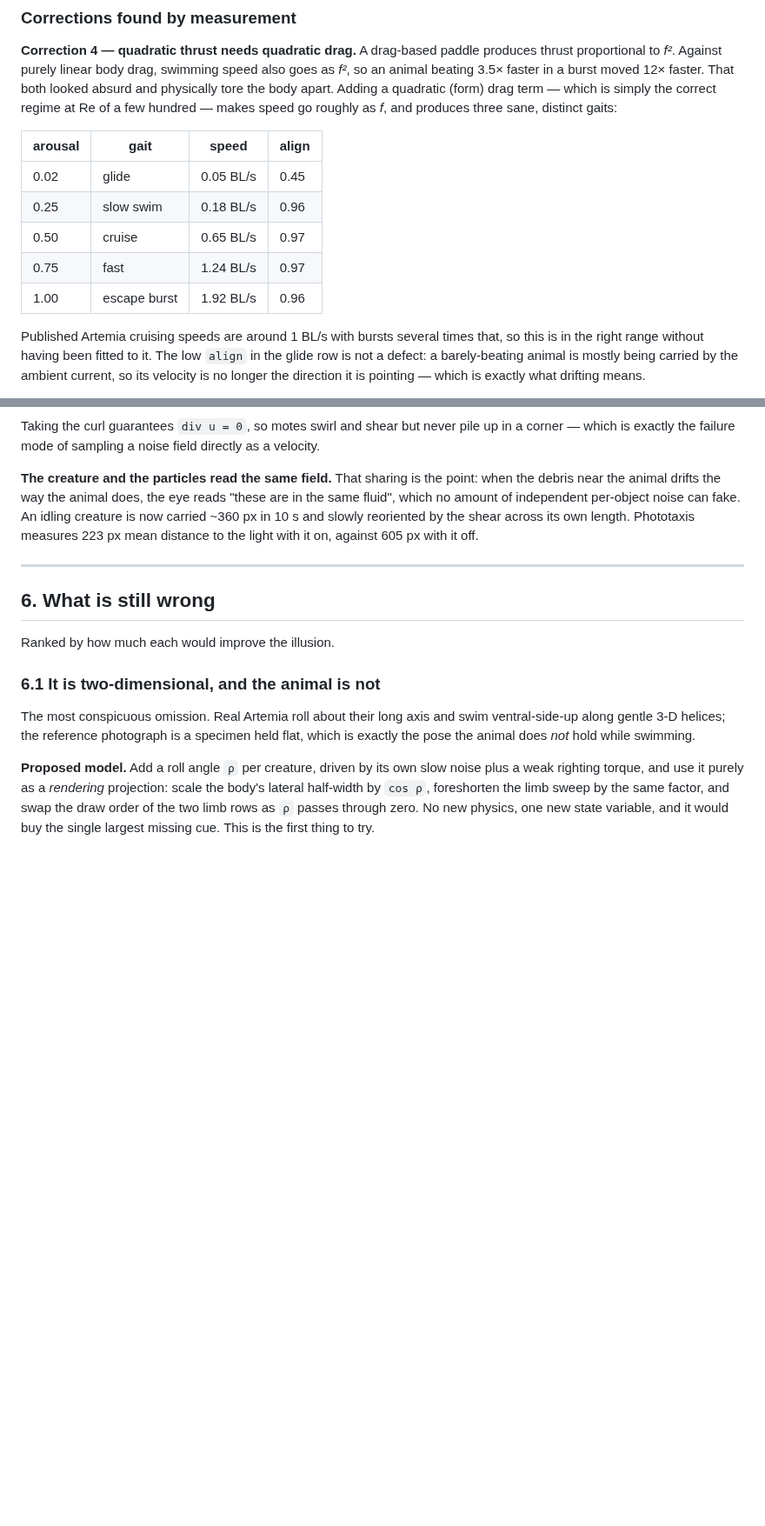
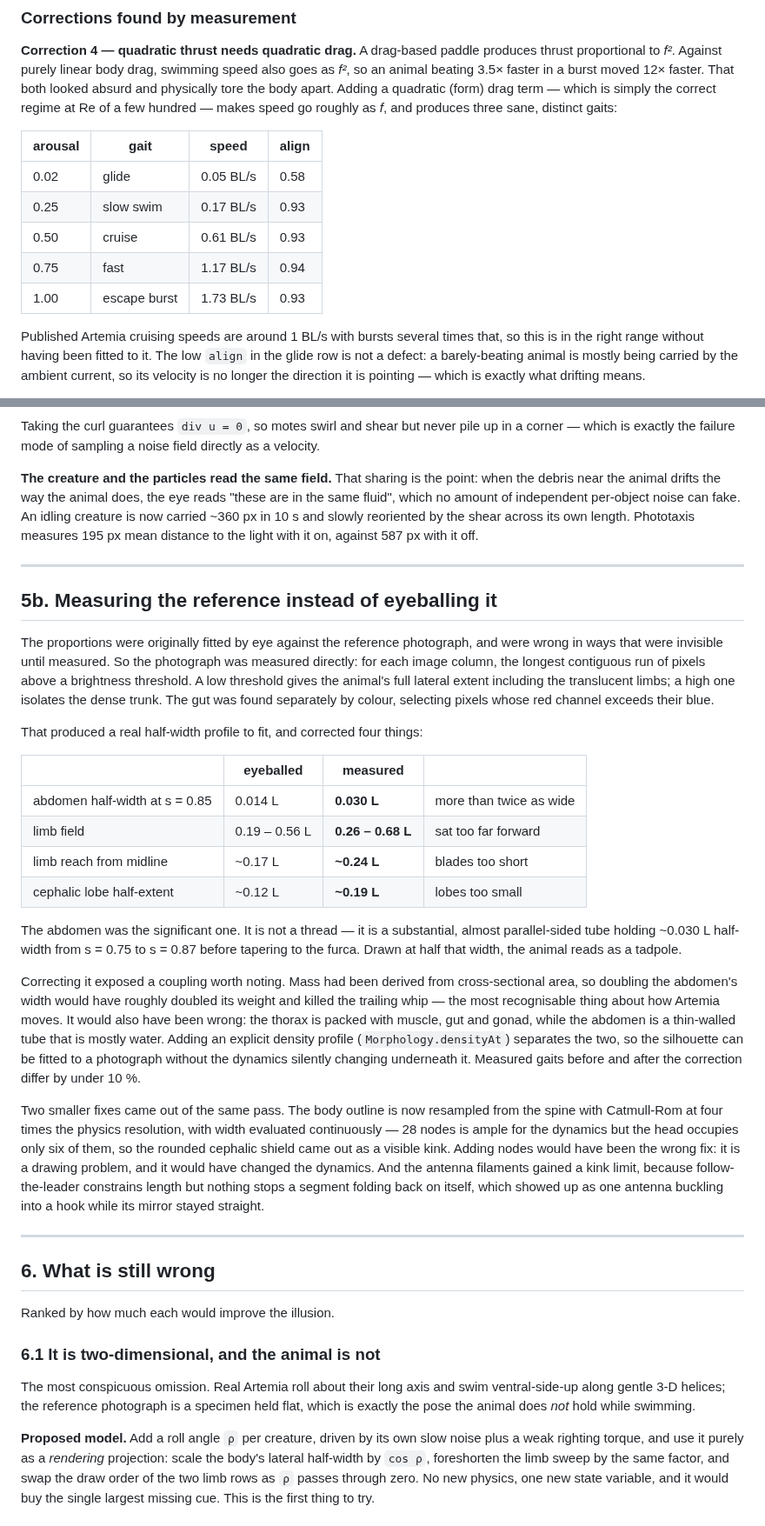
Before and after one commit to Jemno23/Jemno23, a Markdown page: docs/MODEL.md, 2 parts joined by grey strips. Shown at 87% size. Drawn GitHub-style; blank space fills up the shorter version.

```diff
--- a/docs/MODEL.md
+++ b/docs/MODEL.md
@@ -209,11 +209,11 @@ gaits:
 
 | arousal | gait | speed | align |
 |---|---|---|---|
-| 0.02 | glide | 0.05 BL/s | 0.45 |
-| 0.25 | slow swim | 0.18 BL/s | 0.96 |
-| 0.50 | cruise | 0.65 BL/s | 0.97 |
-| 0.75 | fast | 1.24 BL/s | 0.97 |
-| 1.00 | escape burst | 1.92 BL/s | 0.96 |
+| 0.02 | glide | 0.05 BL/s | 0.58 |
+| 0.25 | slow swim | 0.17 BL/s | 0.93 |
+| 0.50 | cruise | 0.61 BL/s | 0.93 |
+| 0.75 | fast | 1.17 BL/s | 0.94 |
+| 1.00 | escape burst | 1.73 BL/s | 0.93 |
 
 Published Artemia cruising speeds are around 1 BL/s with bursts several times
 that, so this is in the right range without having been fitted to it. The low
@@ -340,8 +340,54 @@ directly as a velocity.
 point: when the debris near the animal drifts the way the animal does, the eye
 reads "these are in the same fluid", which no amount of independent per-object
 noise can fake. An idling creature is now carried ~360 px in 10 s and slowly
-reoriented by the shear across its own length. Phototaxis measures 223 px mean
-distance to the light with it on, against 605 px with it off.
+reoriented by the shear across its own length. Phototaxis measures 195 px mean
+distance to the light with it on, against 587 px with it off.
+
+---
+
+## 5b. Measuring the reference instead of eyeballing it
+
+The proportions were originally fitted by eye against the reference
+photograph, and were wrong in ways that were invisible until measured. So the
+photograph was measured directly: for each image column, the longest
+contiguous run of pixels above a brightness threshold. A low threshold gives
+the animal's full lateral extent including the translucent limbs; a high one
+isolates the dense trunk. The gut was found separately by colour, selecting
+pixels whose red channel exceeds their blue.
+
+That produced a real half-width profile to fit, and corrected four things:
+
+| | eyeballed | measured | |
+|---|---|---|---|
+| abdomen half-width at s = 0.85 | 0.014 L | **0.030 L** | more than twice as wide |
+| limb field | 0.19 – 0.56 L | **0.26 – 0.68 L** | sat too far forward |
+| limb reach from midline | ~0.17 L | **~0.24 L** | blades too short |
+| cephalic lobe half-extent | ~0.12 L | **~0.19 L** | lobes too small |
+
+The abdomen was the significant one. It is not a thread — it is a
+substantial, almost parallel-sided tube holding ~0.030 L half-width from
+s = 0.75 to s = 0.87 before tapering to the furca. Drawn at half that width,
+the animal reads as a tadpole.
+
+Correcting it exposed a coupling worth noting. Mass had been derived from
+cross-sectional area, so doubling the abdomen's width would have roughly
+doubled its weight and killed the trailing whip — the most recognisable thing
+about how Artemia moves. It would also have been wrong: the thorax is packed
+with muscle, gut and gonad, while the abdomen is a thin-walled tube that is
+mostly water. Adding an explicit density profile (`Morphology.densityAt`)
+separates the two, so the silhouette can be fitted to a photograph without the
+dynamics silently changing underneath it. Measured gaits before and after the
+correction differ by under 10 %.
+
+Two smaller fixes came out of the same pass. The body outline is now
+resampled from the spine with Catmull-Rom at four times the physics
+resolution, with width evaluated continuously — 28 nodes is ample for the
+dynamics but the head occupies only six of them, so the rounded cephalic
+shield came out as a visible kink. Adding nodes would have been the wrong fix:
+it is a drawing problem, and it would have changed the dynamics. And the
+antenna filaments gained a kink limit, because follow-the-leader constrains
+length but nothing stops a segment folding back on itself, which showed up as
+one antenna buckling into a hook while its mirror stayed straight.
 
 ---
 
```
Also changed, not shown: other parts of docs/MODEL.md (+6 -6 lines), README.md (+13 -1 lines), docs/anatomy.png (added), docs/creature.png, docs/debug.png, docs/metachronal-wave.png, 5 other files.
